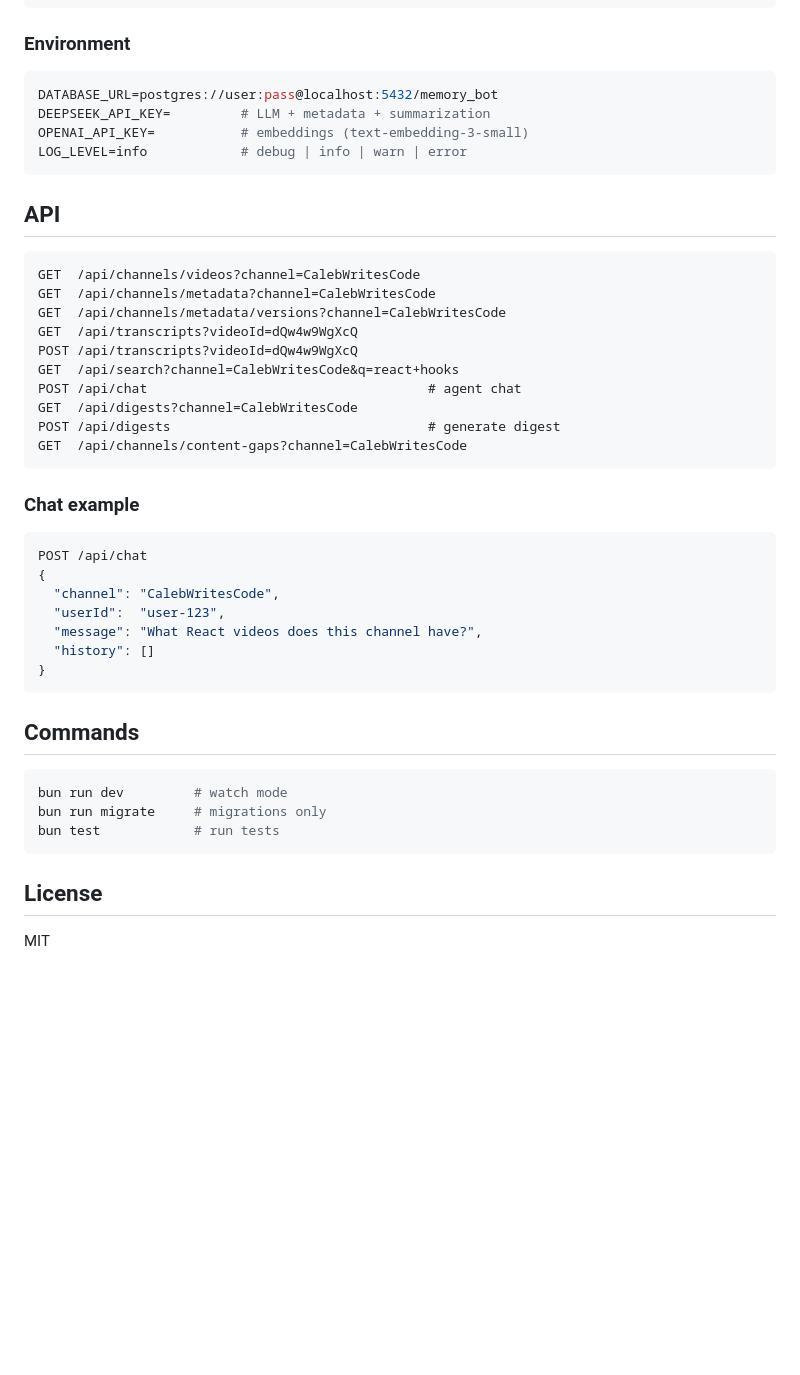
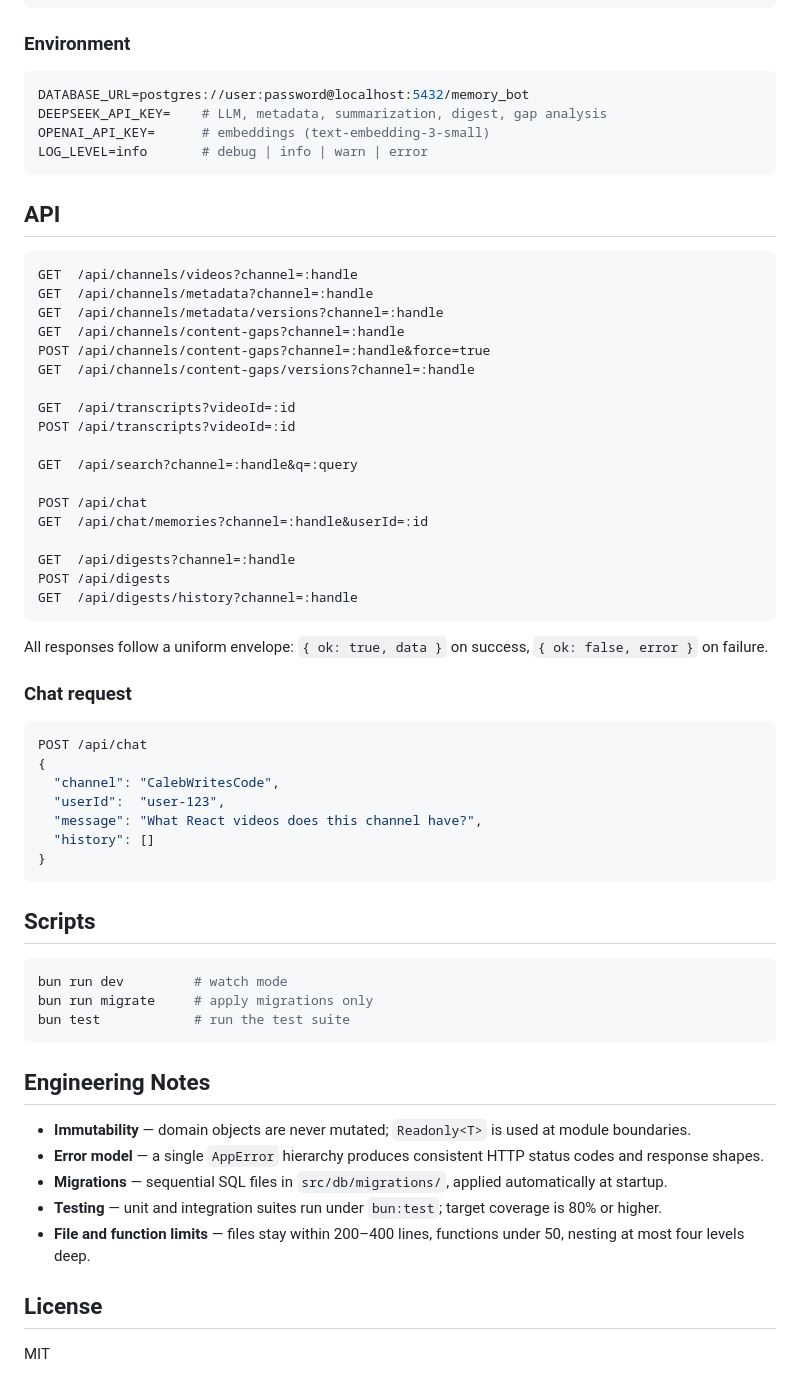
Before and after one commit to rustammdev/memory-bot, a Markdown page: README.md, the part around one of its changes. Drawn GitHub-style; blank space fills up the shorter version.

````diff
--- a/README.md
+++ b/README.md
@@ -57,28 +62,38 @@ bun run start            # runs migrations then boots the server
 ### Environment
 
 ```env
-DATABASE_URL=postgres://user:pass@localhost:5432/memory_bot
-DEEPSEEK_API_KEY=         # LLM + metadata + summarization
-OPENAI_API_KEY=           # embeddings (text-embedding-3-small)
-LOG_LEVEL=info            # debug | info | warn | error
+DATABASE_URL=postgres://user:password@localhost:5432/memory_bot
+DEEPSEEK_API_KEY=    # LLM, metadata, summarization, digest, gap analysis
+OPENAI_API_KEY=      # embeddings (text-embedding-3-small)
+LOG_LEVEL=info       # debug | info | warn | error
 ```
 
 ## API
 
 ```http
-GET  /api/channels/videos?channel=CalebWritesCode
-GET  /api/channels/metadata?channel=CalebWritesCode
-GET  /api/channels/metadata/versions?channel=CalebWritesCode
-GET  /api/transcripts?videoId=dQw4w9WgXcQ
-POST /api/transcripts?videoId=dQw4w9WgXcQ
-GET  /api/search?channel=CalebWritesCode&q=react+hooks
-POST /api/chat                                    # agent chat
-GET  /api/digests?channel=CalebWritesCode
-POST /api/digests                                 # generate digest
-GET  /api/channels/content-gaps?channel=CalebWritesCode
+GET  /api/channels/videos?channel=:handle
+GET  /api/channels/metadata?channel=:handle
+GET  /api/channels/metadata/versions?channel=:handle
+GET  /api/channels/content-gaps?channel=:handle
+POST /api/channels/content-gaps?channel=:handle&force=true
+GET  /api/channels/content-gaps/versions?channel=:handle
+
+GET  /api/transcripts?videoId=:id
+POST /api/transcripts?videoId=:id
+
+GET  /api/search?channel=:handle&q=:query
+
+POST /api/chat
+GET  /api/chat/memories?channel=:handle&userId=:id
+
+GET  /api/digests?channel=:handle
+POST /api/digests
+GET  /api/digests/history?channel=:handle
 ```
 
-### Chat example
+All responses follow a uniform envelope: `{ ok: true, data }` on success, `{ ok: false, error }` on failure.
+
+### Chat request
 
 ```json
 POST /api/chat
@@ -90,13 +105,21 @@ POST /api/chat
 }
 ```
 
-## Commands
+## Scripts
 
 ```bash
 bun run dev         # watch mode
-bun run migrate     # migrations only
-bun test            # run tests
+bun run migrate     # apply migrations only
+bun test            # run the test suite
 ```
+
+## Engineering Notes
+
+- **Immutability** — domain objects are never mutated; `Readonly<T>` is used at module boundaries.
+- **Error model** — a single `AppError` hierarchy produces consistent HTTP status codes and response shapes.
+- **Migrations** — sequential SQL files in `src/db/migrations/`, applied automatically at startup.
+- **Testing** — unit and integration suites run under `bun:test`; target coverage is 80% or higher.
+- **File and function limits** — files stay within 200–400 lines, functions under 50, nesting at most four levels deep.
 
 ## License
 
````
Also changed, not shown: other parts of README.md (+40 -35 lines).
